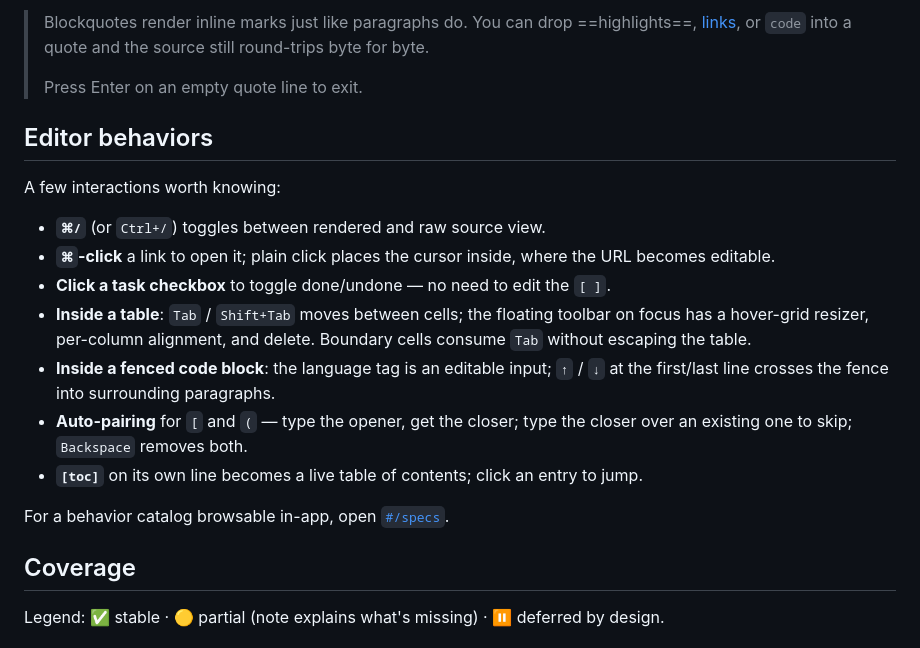
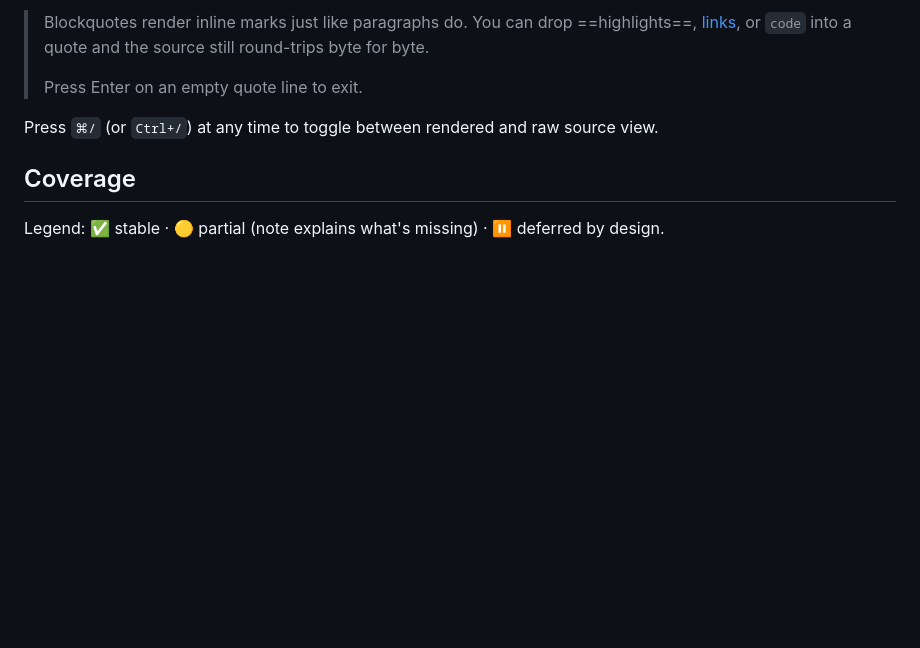
Before and after one commit to Yuyz0112/typora-web, a Markdown page: README.md, the part around the change. Rendered like a GitHub page; blank space fills up the shorter version.

Commit message:
docs(readme): drop Editor behaviors section; relocate ⌘/ hint
Per review: the Editor behaviors section was a wall of inline-syntax
trivia that duplicates the live-demo experience. Drop it. The ⌘/
source-toggle hint is the one bit worth keeping in prose, since a
GitHub reader can't discover it any other way; relocate it to the tail
of the Try it section as a single line.

Drop the trailing `[#/specs]` link too — the spec catalog is reachable
from the live demo's nav.

Co-Authored-By: Claude Opus 4.7 (1M context) <noreply@anthropic.com>

```diff
--- a/README.md
+++ b/README.md
@@ -32,19 +32,7 @@ Lists nest, and exit on a triple-Enter staircase the way Typora does:
 >
 > Press Enter on an empty quote line to exit.
 
-## Editor behaviors
-
-A few interactions worth knowing:
-
-- **`⌘/`** (or `Ctrl+/`) toggles between rendered and raw source view.
-- **`⌘`-click** a link to open it; plain click places the cursor inside, where the URL becomes editable.
-- **Click a task checkbox** to toggle done/undone — no need to edit the `[ ]`.
-- **Inside a table**: `Tab` / `Shift+Tab` moves between cells; the floating toolbar on focus has a hover-grid resizer, per-column alignment, and delete. Boundary cells consume `Tab` without escaping the table.
-- **Inside a fenced code block**: the language tag is an editable input; `↑` / `↓` at the first/last line crosses the fence into surrounding paragraphs.
-- **Auto-pairing** for `[` and `(` — type the opener, get the closer; type the closer over an existing one to skip; `Backspace` removes both.
-- **`[toc]`** on its own line becomes a live table of contents; click an entry to jump.
-
-For a behavior catalog browsable in-app, open [`#/specs`](#/specs).
+Press `⌘/` (or `Ctrl+/`) at any time to toggle between rendered and raw source view.
 
 ## Coverage
 
```
